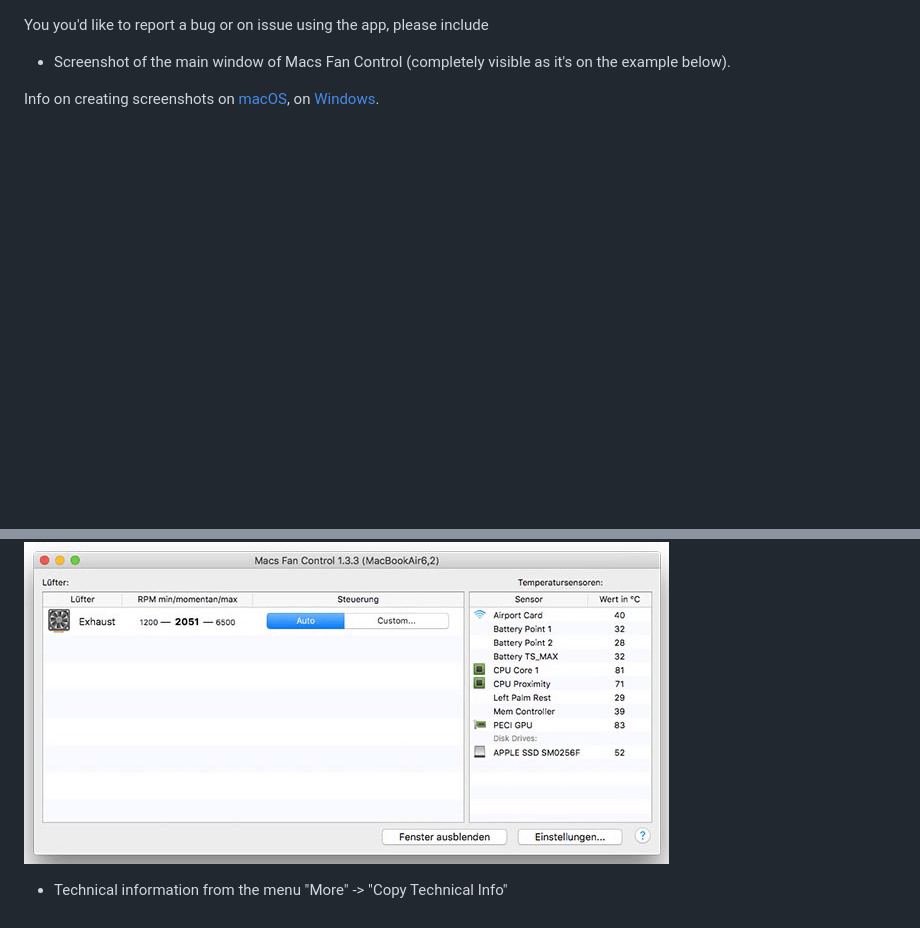
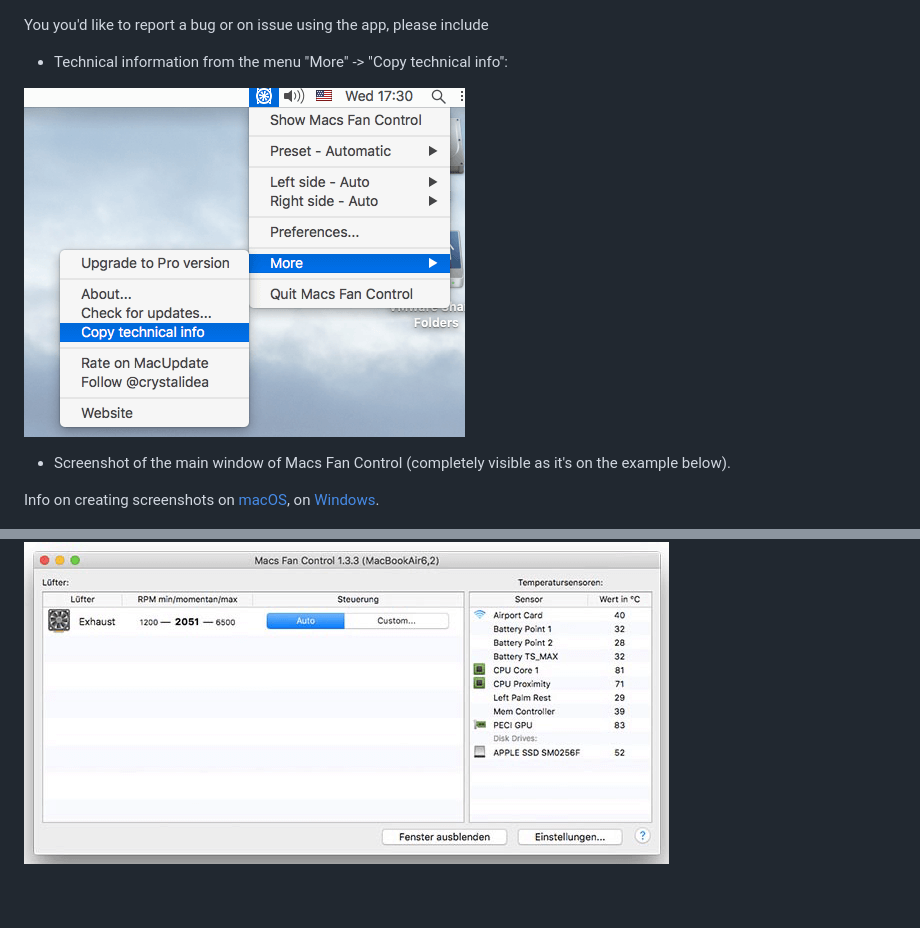
Before and after one commit to crystalidea/macs-fan-control, a Markdown page: .github/CONTRIBUTING.md, 2 parts joined by grey strips. Rendered like a GitHub page; pictures changed too: .github/create_issue_tech_info.png; blank space fills up the shorter version.

Commit message:
info on on providing technical info

```diff
--- a/.github/CONTRIBUTING.md
+++ b/.github/CONTRIBUTING.md
@@ -1,9 +1,11 @@
 You you'd like to report a bug or on issue using the app, please include
+
+- Technical information from the menu "More" -> "Copy technical info":
+
+![screen_example](create_issue_tech_info.png)
 
 - Screenshot of the main window of Macs Fan Control (completely visible as it's on the example below).
 
 Info on creating screenshots on [macOS](http://www.wikihow.com/Take-a-Screenshot-in-Mac-OS-X), on [Windows](http://www.wikihow.com/Take-a-Screenshot-in-Microsoft-Windows).
 
 ![screen_example](create_issue_screen.png)
-
-- Technical information from the menu "More" -> "Copy Technical Info"
```
